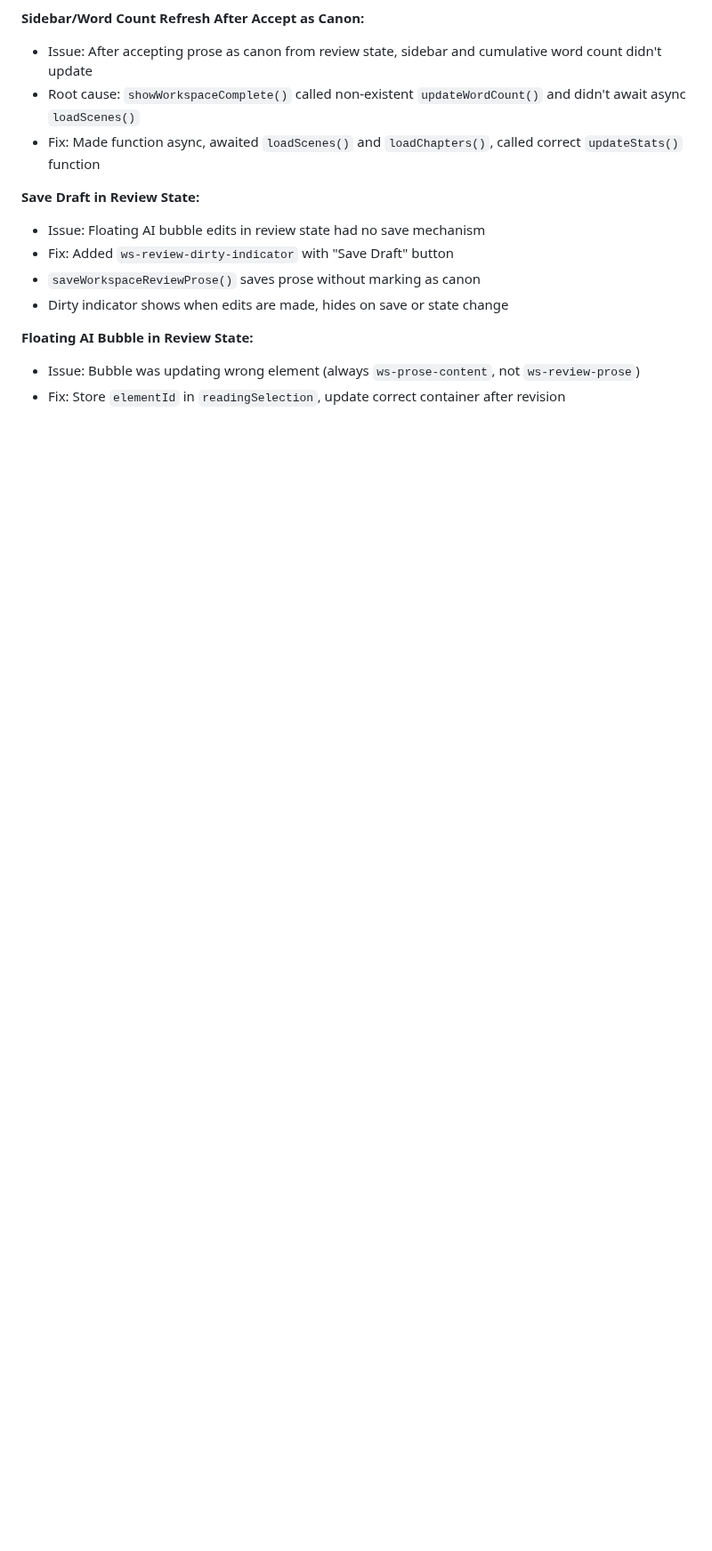
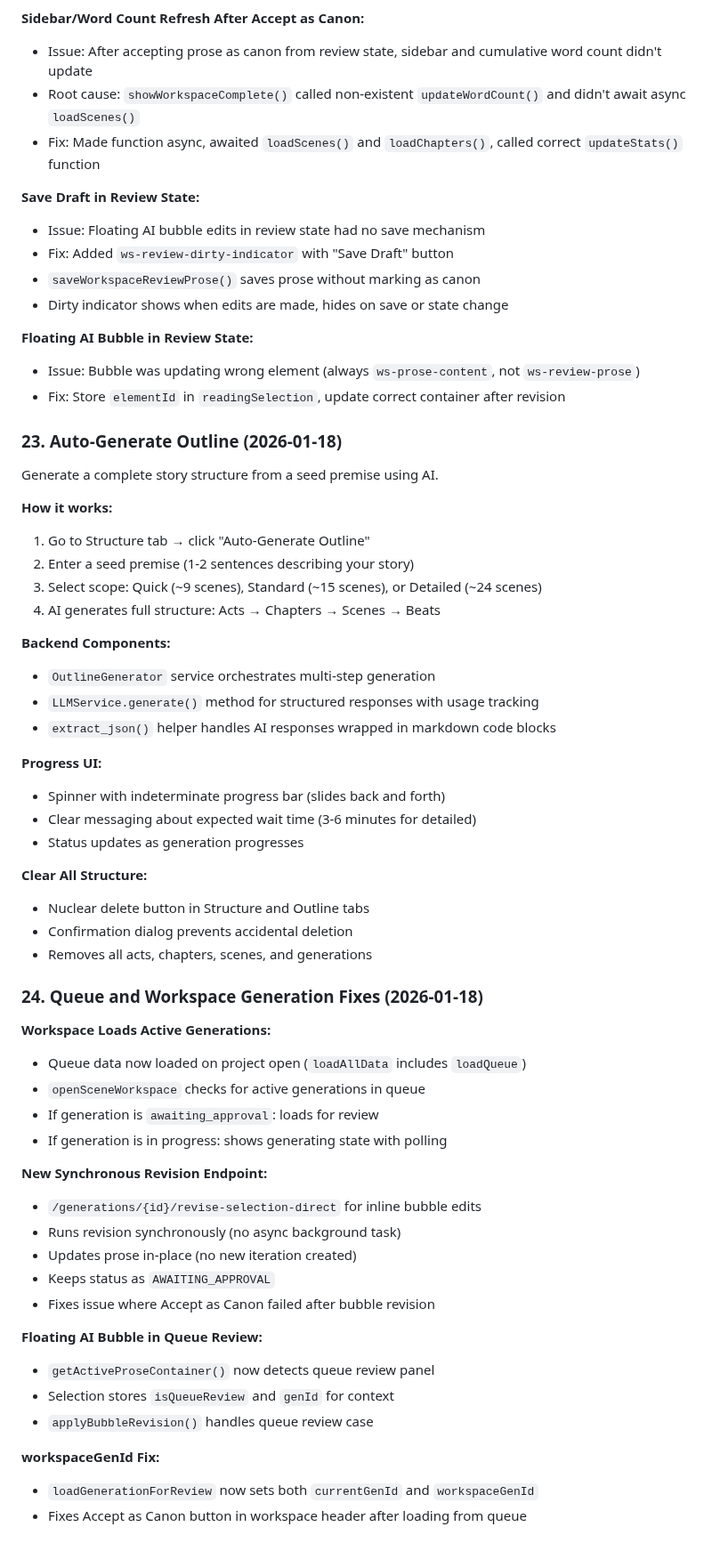
Before and after one commit to zaphodsdad/GhostWriter3000, a Markdown page: Claude.md, the part around the change. Shown at 89% size. Rendered like a GitHub page; blank space fills up the shorter version.

Commit message:
Update Claude.md with auto-generate and queue fixes documentation
- Document auto-generate outline feature (Section 23)
- Document queue and workspace generation fixes (Section 24)
- Add new /revise-selection-direct endpoint details

Co-Authored-By: Claude Opus 4.5 <noreply@anthropic.com>

```diff
--- a/Claude.md
+++ b/Claude.md
@@ -722,3 +722,52 @@ When clicking "Start Revision" from the evaluate panel:
 **Floating AI Bubble in Review State:**
 - Issue: Bubble was updating wrong element (always `ws-prose-content`, not `ws-review-prose`)
 - Fix: Store `elementId` in `readingSelection`, update correct container after revision
+
+### 23. Auto-Generate Outline (2026-01-18)
+
+Generate a complete story structure from a seed premise using AI.
+
+**How it works:**
+1. Go to Structure tab → click "Auto-Generate Outline"
+2. Enter a seed premise (1-2 sentences describing your story)
+3. Select scope: Quick (~9 scenes), Standard (~15 scenes), or Detailed (~24 scenes)
+4. AI generates full structure: Acts → Chapters → Scenes → Beats
+
+**Backend Components:**
+- `OutlineGenerator` service orchestrates multi-step generation
+- `LLMService.generate()` method for structured responses with usage tracking
+- `extract_json()` helper handles AI responses wrapped in markdown code blocks
+
+**Progress UI:**
+- Spinner with indeterminate progress bar (slides back and forth)
+- Clear messaging about expected wait time (3-6 minutes for detailed)
+- Status updates as generation progresses
+
+**Clear All Structure:**
+- Nuclear delete button in Structure and Outline tabs
+- Confirmation dialog prevents accidental deletion
+- Removes all acts, chapters, scenes, and generations
+
+### 24. Queue and Workspace Generation Fixes (2026-01-18)
+
+**Workspace Loads Active Generations:**
+- Queue data now loaded on project open (`loadAllData` includes `loadQueue`)
+- `openSceneWorkspace` checks for active generations in queue
+- If generation is `awaiting_approval`: loads for review
+- If generation is in progress: shows generating state with polling
+
+**New Synchronous Revision Endpoint:**
+- `/generations/{id}/revise-selection-direct` for inline bubble edits
+- Runs revision synchronously (no async background task)
+- Updates prose in-place (no new iteration created)
+- Keeps status as `AWAITING_APPROVAL`
+- Fixes issue where Accept as Canon failed after bubble revision
+
+**Floating AI Bubble in Queue Review:**
+- `getActiveProseContainer()` now detects queue review panel
+- Selection stores `isQueueReview` and `genId` for context
+- `applyBubbleRevision()` handles queue review case
+
+**workspaceGenId Fix:**
+- `loadGenerationForReview` now sets both `currentGenId` and `workspaceGenId`
+- Fixes Accept as Canon button in workspace header after loading from queue
```
